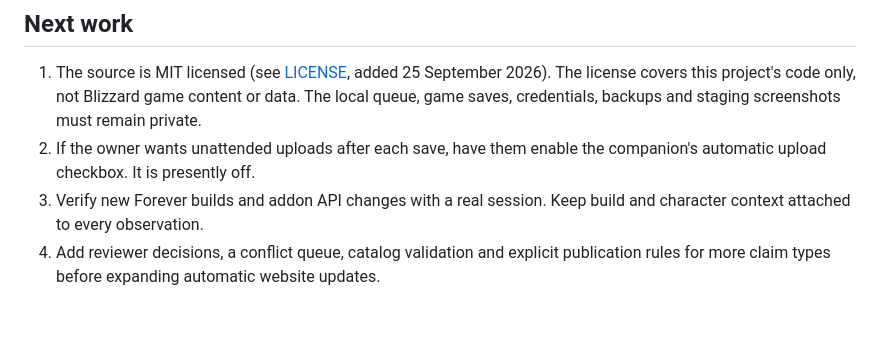
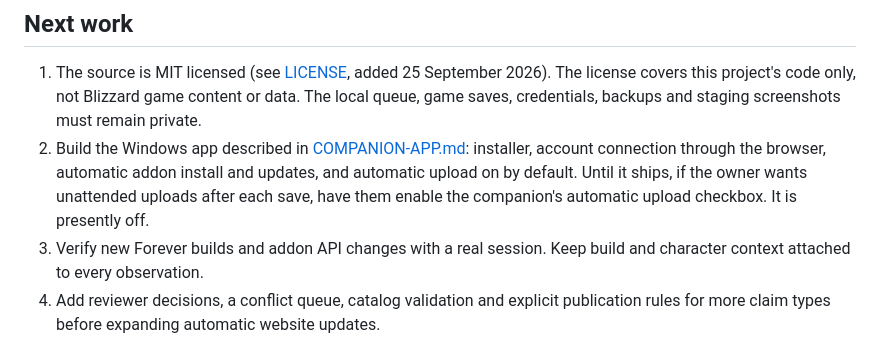
Before and after one commit to DiigiiHD/restedrealm-companion, a Markdown page: docs/PROJECT-HANDOFF.md, the part around the change. Drawn GitHub-style; blank space fills up the shorter version.

```diff
--- a/docs/PROJECT-HANDOFF.md
+++ b/docs/PROJECT-HANDOFF.md
@@ -48,7 +48,7 @@ Blizzard's [EULA](https://www.blizzard.com/en-us/legal/08b946df-660a-40e4-a072-1
 ## Next work
 
 1. The source is MIT licensed (see [LICENSE](../LICENSE), added 25 September 2026). The license covers this project's code only, not Blizzard game content or data. The local queue, game saves, credentials, backups and staging screenshots must remain private.
-2. If the owner wants unattended uploads after each save, have them enable the companion's automatic upload checkbox. It is presently off.
+2. Build the Windows app described in [COMPANION-APP.md](COMPANION-APP.md): installer, account connection through the browser, automatic addon install and updates, and automatic upload on by default. Until it ships, if the owner wants unattended uploads after each save, have them enable the companion's automatic upload checkbox. It is presently off.
 3. Verify new Forever builds and addon API changes with a real session. Keep build and character context attached to every observation.
 4. Add reviewer decisions, a conflict queue, catalog validation and explicit publication rules for more claim types before expanding automatic website updates.
 5. Complete privacy and content-rights review before public contributor onboarding or publishing full game dialogue. Add contributor credit only after explicit opt-in.
```
Also changed, not shown: docs/COMPANION-APP.md (added, +130 -0 lines).
